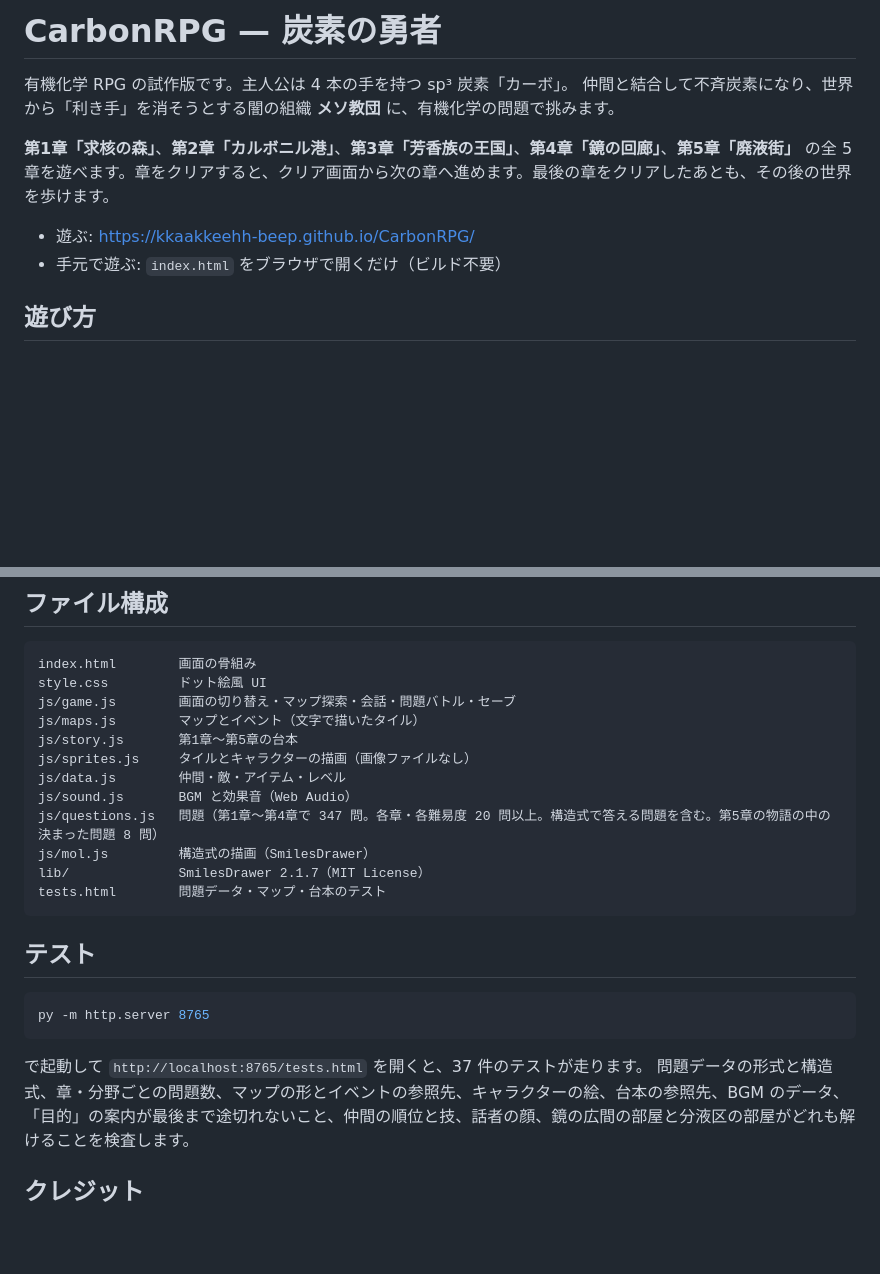
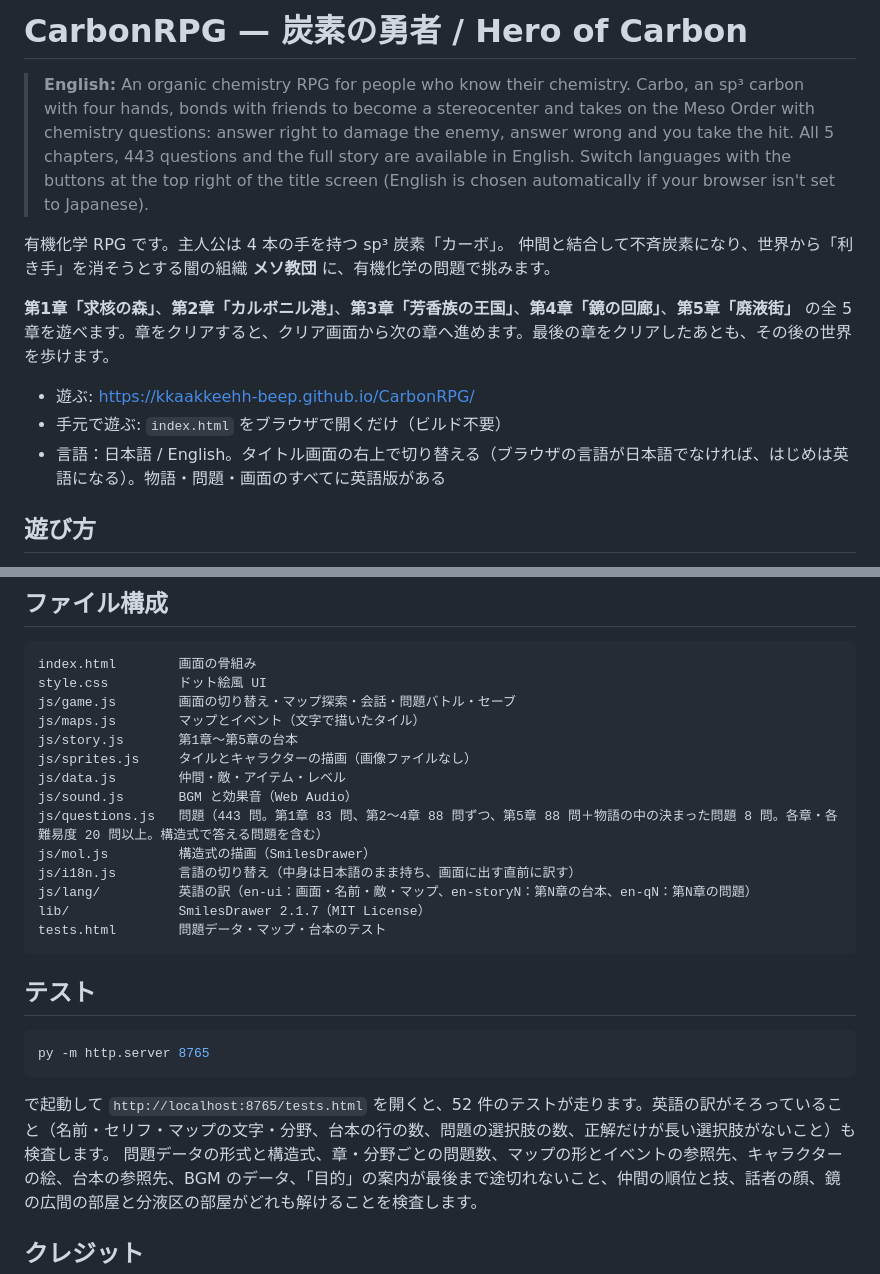
Before and after one commit to kkaakkeehh-beep/CarbonRPG, a Markdown page: README.md, 2 parts joined by grey strips. GitHub-like rendering; blank space fills up the shorter version.

Commit message:
README: describe the English version and update counts
Co-Authored-By: Claude Opus 5.5 <noreply@anthropic.com>

````diff
--- a/README.md
+++ b/README.md
@@ -1,12 +1,15 @@
-# CarbonRPG — 炭素の勇者
+# CarbonRPG — 炭素の勇者 / Hero of Carbon
 
-有機化学 RPG の試作版です。主人公は 4 本の手を持つ sp³ 炭素「カーボ」。
+> **English:** An organic chemistry RPG for people who know their chemistry. Carbo, an sp³ carbon with four hands, bonds with friends to become a stereocenter and takes on the Meso Order with chemistry questions: answer right to damage the enemy, answer wrong and you take the hit. All 5 chapters, 443 questions and the full story are available in English. Switch languages with the buttons at the top right of the title screen (English is chosen automatically if your browser isn't set to Japanese).
+
+有機化学 RPG です。主人公は 4 本の手を持つ sp³ 炭素「カーボ」。
 仲間と結合して不斉炭素になり、世界から「利き手」を消そうとする闇の組織 **メソ教団** に、有機化学の問題で挑みます。
 
 **第1章「求核の森」**、**第2章「カルボニル港」**、**第3章「芳香族の王国」**、**第4章「鏡の回廊」**、**第5章「廃液街」** の全 5 章を遊べます。章をクリアすると、クリア画面から次の章へ進めます。最後の章をクリアしたあとも、その後の世界を歩けます。
 
 - 遊ぶ: https://kkaakkeehh-beep.github.io/CarbonRPG/
 - 手元で遊ぶ: `index.html` をブラウザで開くだけ（ビルド不要）
+- 言語：日本語 / English。タイトル画面の右上で切り替える（ブラウザの言語が日本語でなければ、はじめは英語になる）。物語・問題・画面のすべてに英語版がある
 
 ## 遊び方
 
@@ -57,8 +60,10 @@ js/story.js       第1章〜第5章の台本
 js/sprites.js     タイルとキャラクターの描画（画像ファイルなし）
 js/data.js        仲間・敵・アイテム・レベル
 js/sound.js       BGM と効果音（Web Audio）
-js/questions.js   問題（第1章〜第4章で 347 問。各章・各難易度 20 問以上。構造式で答える問題を含む。第5章の物語の中の決まった問題 8 問）
+js/questions.js   問題（443 問。第1章 83 問、第2〜4章 88 問ずつ、第5章 88 問＋物語の中の決まった問題 8 問。各章・各難易度 20 問以上。構造式で答える問題を含む）
 js/mol.js         構造式の描画（SmilesDrawer）
+js/i18n.js        言語の切り替え（中身は日本語のまま持ち、画面に出す直前に訳す）
+js/lang/          英語の訳（en-ui：画面・名前・敵・マップ、en-storyN：第N章の台本、en-qN：第N章の問題）
 lib/              SmilesDrawer 2.1.7（MIT License）
 tests.html        問題データ・マップ・台本のテスト
 ```
@@ -69,7 +74,7 @@ tests.html        問題データ・マップ・台本のテスト
 py -m http.server 8765
 ```
 
-で起動して `http://localhost:8765/tests.html` を開くと、37 件のテストが走ります。
+で起動して `http://localhost:8765/tests.html` を開くと、52 件のテストが走ります。英語の訳がそろっていること（名前・セリフ・マップの文字・分野、台本の行の数、問題の選択肢の数、正解だけが長い選択肢がないこと）も検査します。
 問題データの形式と構造式、章・分野ごとの問題数、マップの形とイベントの参照先、キャラクターの絵、台本の参照先、BGM のデータ、「目的」の案内が最後まで途切れないこと、仲間の順位と技、話者の顔、鏡の広間の部屋と分液区の部屋がどれも解けることを検査します。
 
 ## クレジット
````
